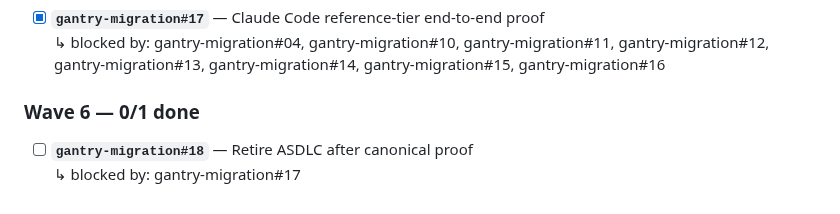
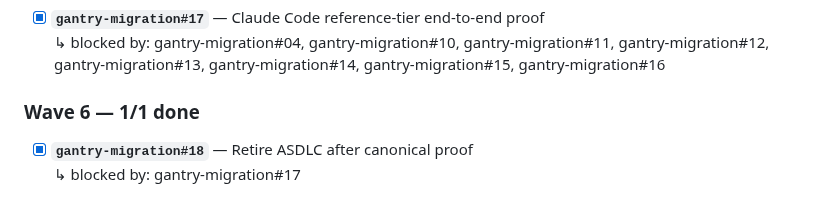
Before and after one commit to JulioBorges/gantry, a Markdown page: ROADMAP.md, the part around one of its changes. Drawn GitHub-style.

```diff
--- a/ROADMAP.md
+++ b/ROADMAP.md
@@ -176,9 +176,9 @@ of the others, and an issue never waits on anything in its own wave or a later o
 - [x] **`gantry-migration#17`** — Claude Code reference-tier end-to-end proof
   <br>↳ blocked by: gantry-migration#04, gantry-migration#10, gantry-migration#11, gantry-migration#12, gantry-migration#13, gantry-migration#14, gantry-migration#15, gantry-migration#16
 
-### Wave 6 — 0/1 done
+### Wave 6 — 1/1 done
 
-- [ ] **`gantry-migration#18`** — Retire ASDLC after canonical proof
+- [x] **`gantry-migration#18`** — Retire ASDLC after canonical proof
   <br>↳ blocked by: gantry-migration#17
 
 <!-- END GENERATED: issue checklist -->
```
Also changed, not shown: other parts of ROADMAP.md (+6 -6 lines), 1 other file.
